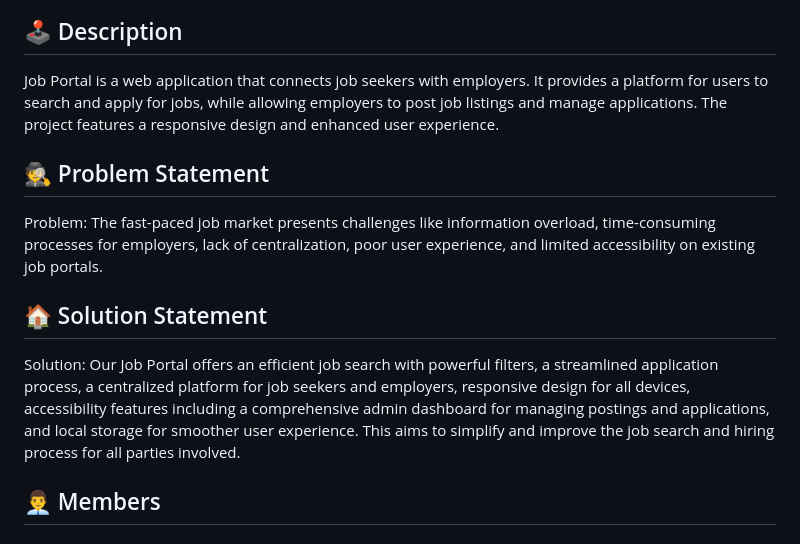
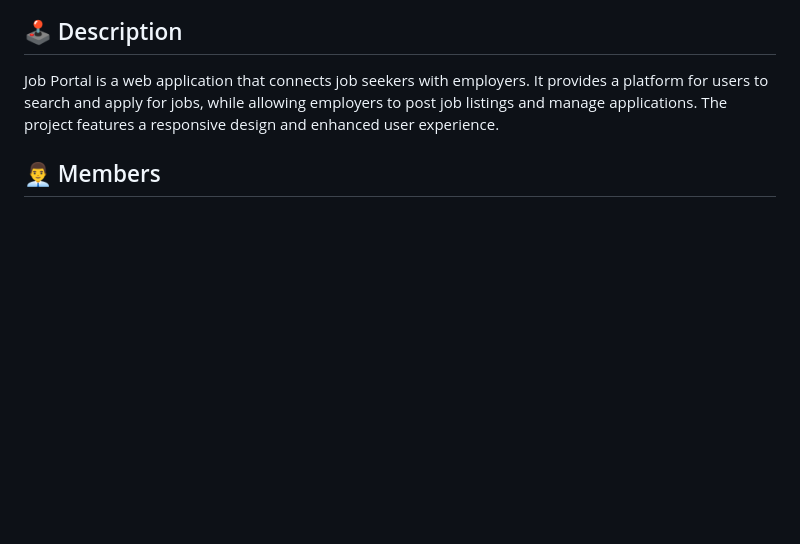
Before and after one commit to dugsiiyeinc/Job-Portal, a Markdown page: README.md, the part around the change. Rendered like a GitHub page; blank space fills up the shorter version.

```diff
--- a/README.md
+++ b/README.md
@@ -5,13 +5,6 @@
 ## 🕹️ Description
 
  Job Portal is a web application that connects job seekers with employers. It provides a platform for users to search and apply for jobs, while allowing employers to post job listings and manage applications. The project features a responsive design and enhanced user experience.
-
-## 🕵️ Problem Statement
-Problem: The fast-paced job market presents challenges like information overload, time-consuming processes for employers, lack of centralization, poor user experience, and limited accessibility on existing job portals.
-
-## 🏠 Solution Statement
-Solution: Our Job Portal offers an efficient job search with powerful filters, a streamlined application process, a centralized platform for job seekers and employers, responsive design for all devices, accessibility features including  a comprehensive admin dashboard for managing postings and applications, and local storage for smoother user experience. This aims to simplify and improve the job search and hiring process for all parties involved.
-
 
 ## 👨‍💼 Members
 ### Team 2 Of Group C
```
